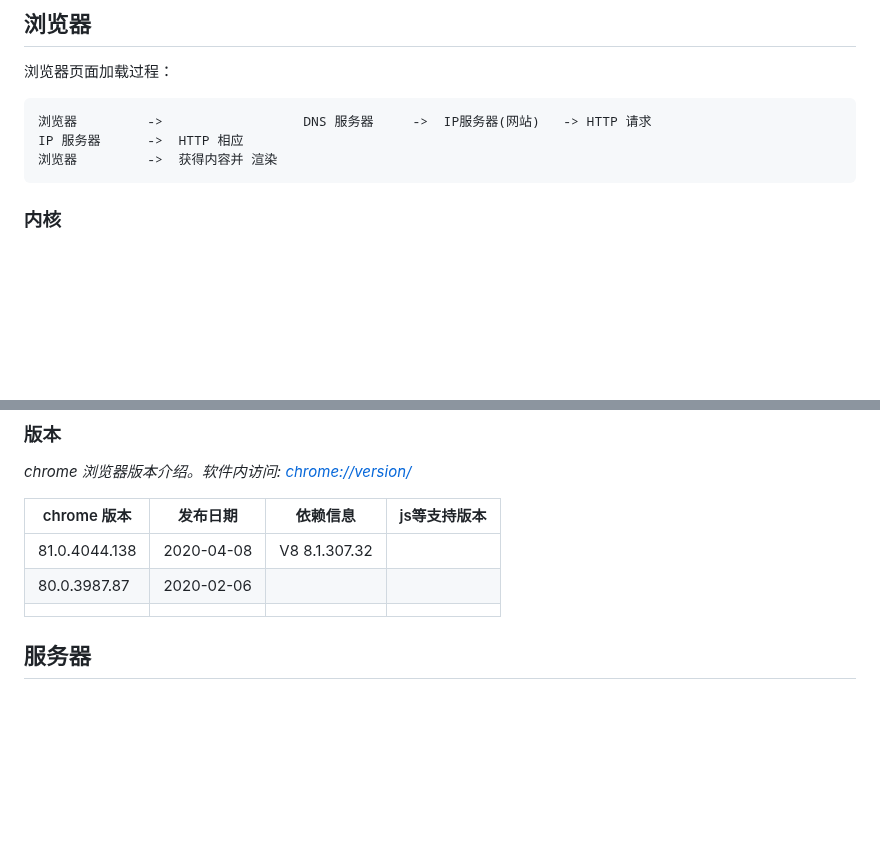
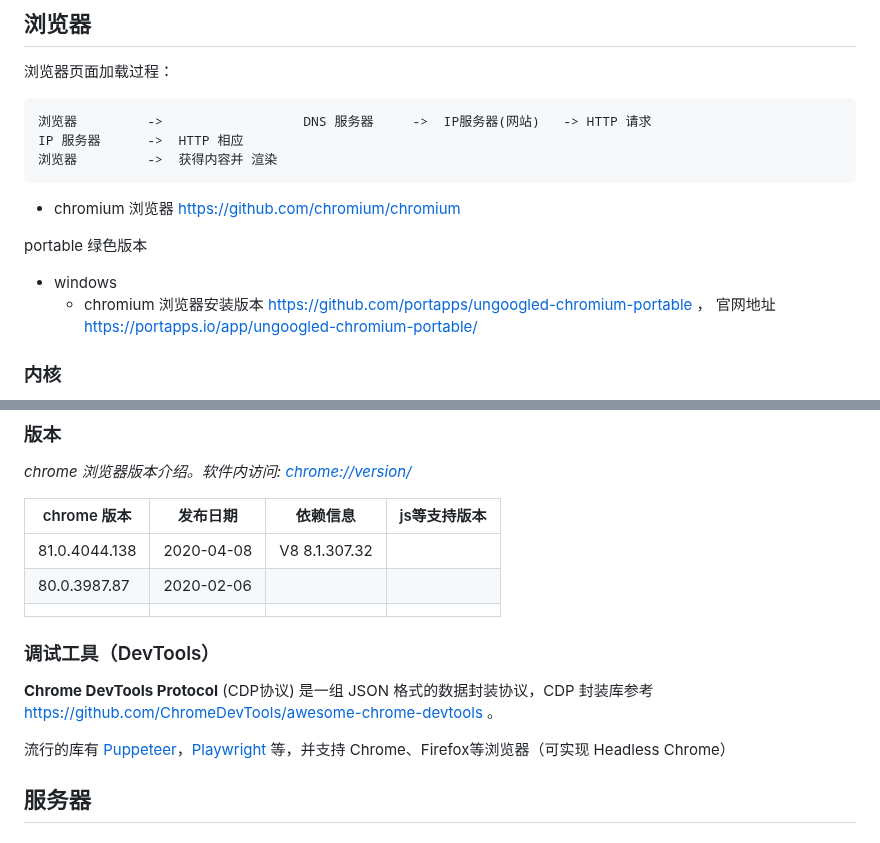
Before and after one commit to conero/lang, a Markdown page: src/Web.md, 2 parts joined by grey strips. GitHub-like rendering; blank space fills up the shorter version.

Commit message:
浏览器信息更新

```diff
--- a/src/Web.md
+++ b/src/Web.md
@@ -377,6 +377,17 @@ IP 服务器		->  HTTP 相应
 
 
 
+- chromium 浏览器    https://github.com/chromium/chromium
+
+
+
+portable 绿色版本
+
+- windows
+  - chromium  浏览器安装版本   https://github.com/portapps/ungoogled-chromium-portable ， 官网地址 https://portapps.io/app/ungoogled-chromium-portable/
+
+
+
 
 
 ### 内核
@@ -400,6 +411,14 @@ IP 服务器		->  HTTP 相应
 | 81.0.4044.138 | 2020-04-08 | V8 8.1.307.32 |              |
 | 80.0.3987.87  | 2020-02-06 |               |              |
 |               |            |               |              |
+
+
+
+### 调试工具（DevTools）
+
+**Chrome DevTools Protocol** (CDP协议)   是一组 JSON 格式的数据封装协议，CDP 封装库参考  https://github.com/ChromeDevTools/awesome-chrome-devtools 。
+
+流行的库有 [Puppeteer](https://github.com/GoogleChrome/puppeteer/)，[Playwright](https://github.com/microsoft/playwright) 等，并支持 Chrome、Firefox等浏览器（可实现 Headless Chrome）
 
 
 
```
Also changed, not shown: src/lang.md (+2 -0 lines), 1 other file.
